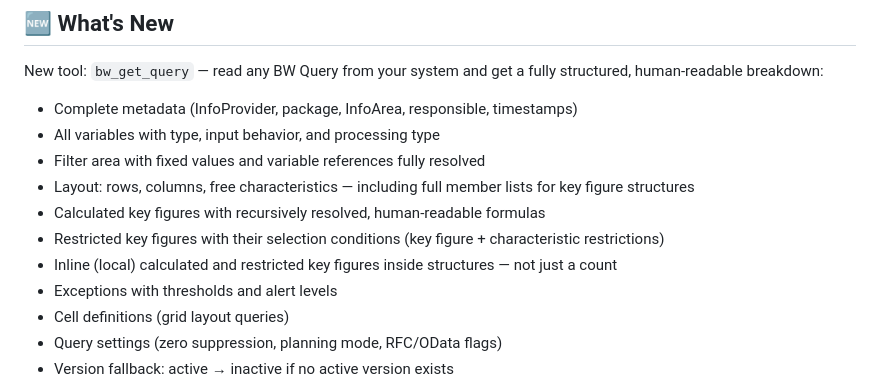
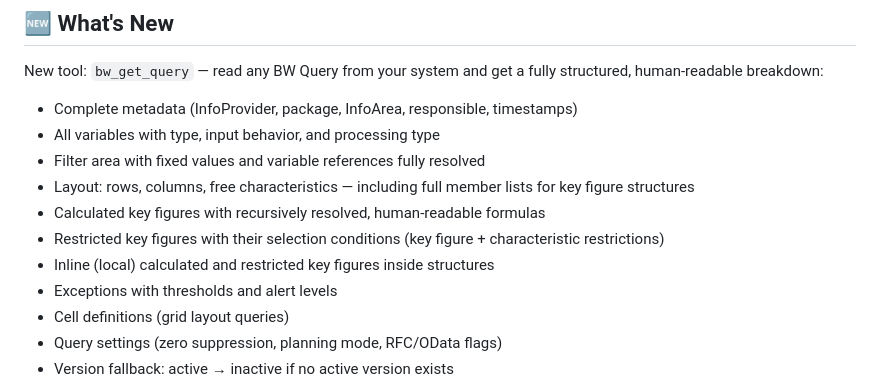
Before and after one commit to dnic-dev/bw-modeling-mcp-light, a Markdown page: README.md, the part around the change. GitHub-like rendering.

```diff
--- a/README.md
+++ b/README.md
@@ -16,7 +16,7 @@ New tool: `bw_get_query` — read any BW Query from your system and get a fully
 - Layout: rows, columns, free characteristics — including full member lists for key figure structures
 - Calculated key figures with recursively resolved, human-readable formulas
 - Restricted key figures with their selection conditions (key figure + characteristic restrictions)
-- Inline (local) calculated and restricted key figures inside structures — not just a count
+- Inline (local) calculated and restricted key figures inside structures
 - Exceptions with thresholds and alert levels
 - Cell definitions (grid layout queries)
 - Query settings (zero suppression, planning mode, RFC/OData flags)
```
